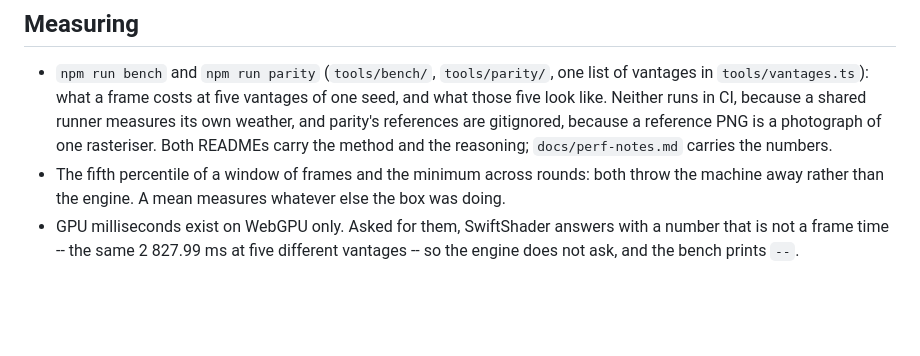
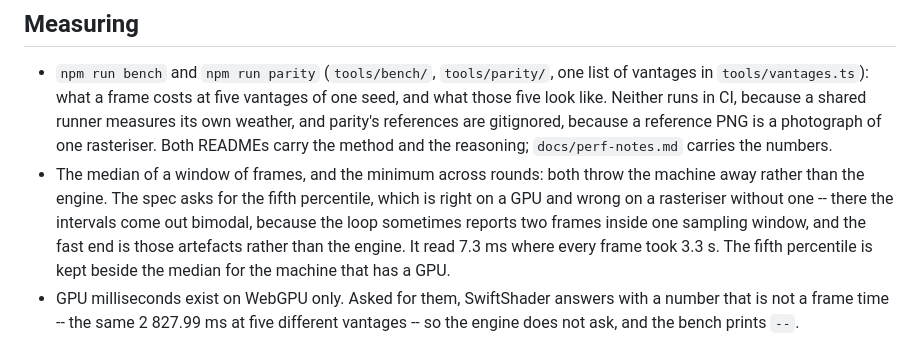
Before and after one commit to SpecialITWeapons/dreamfall, a Markdown page: AGENTS.md, the part around the change. GitHub-like rendering; blank space fills up the shorter version.

Commit message:
M5 is closed, and the note about the bench's statistic was already stale
The milestone line in the design says so, and AGENTS.md no longer tells the
next session to read the fifth percentile: the bench changed its headline to
the median three commits ago and the rule beside it had not moved. The
fifth percentile is still there, and still right on a machine with a GPU.

Co-Authored-By: Claude Opus 5 <noreply@anthropic.com>
Claude-Session: https://claude.ai/code/session_01A2BnKGNxBkdUUuJR3T9vmF

```diff
--- a/AGENTS.md
+++ b/AGENTS.md
@@ -369,9 +369,13 @@ page works under a Pages subdirectory.
   are gitignored, because a reference PNG is a photograph of one rasteriser.
   Both READMEs carry the method and the reasoning; `docs/perf-notes.md`
   carries the numbers.
-- The fifth percentile of a window of frames and the minimum across rounds:
-  both throw the machine away rather than the engine. A mean measures whatever
-  else the box was doing.
+- The median of a window of frames, and the minimum across rounds: both throw
+  the machine away rather than the engine. The spec asks for the fifth
+  percentile, which is right on a GPU and wrong on a rasteriser without one --
+  there the intervals come out bimodal, because the loop sometimes reports two
+  frames inside one sampling window, and the fast end is those artefacts rather
+  than the engine. It read 7.3 ms where every frame took 3.3 s. The fifth
+  percentile is kept beside the median for the machine that has a GPU.
 - GPU milliseconds exist on WebGPU only. Asked for them, SwiftShader answers
   with a number that is not a frame time -- the same 2 827.99 ms at five
   different vantages -- so the engine does not ask, and the bench prints `--`.
```
Also changed, not shown: 1 other file.
